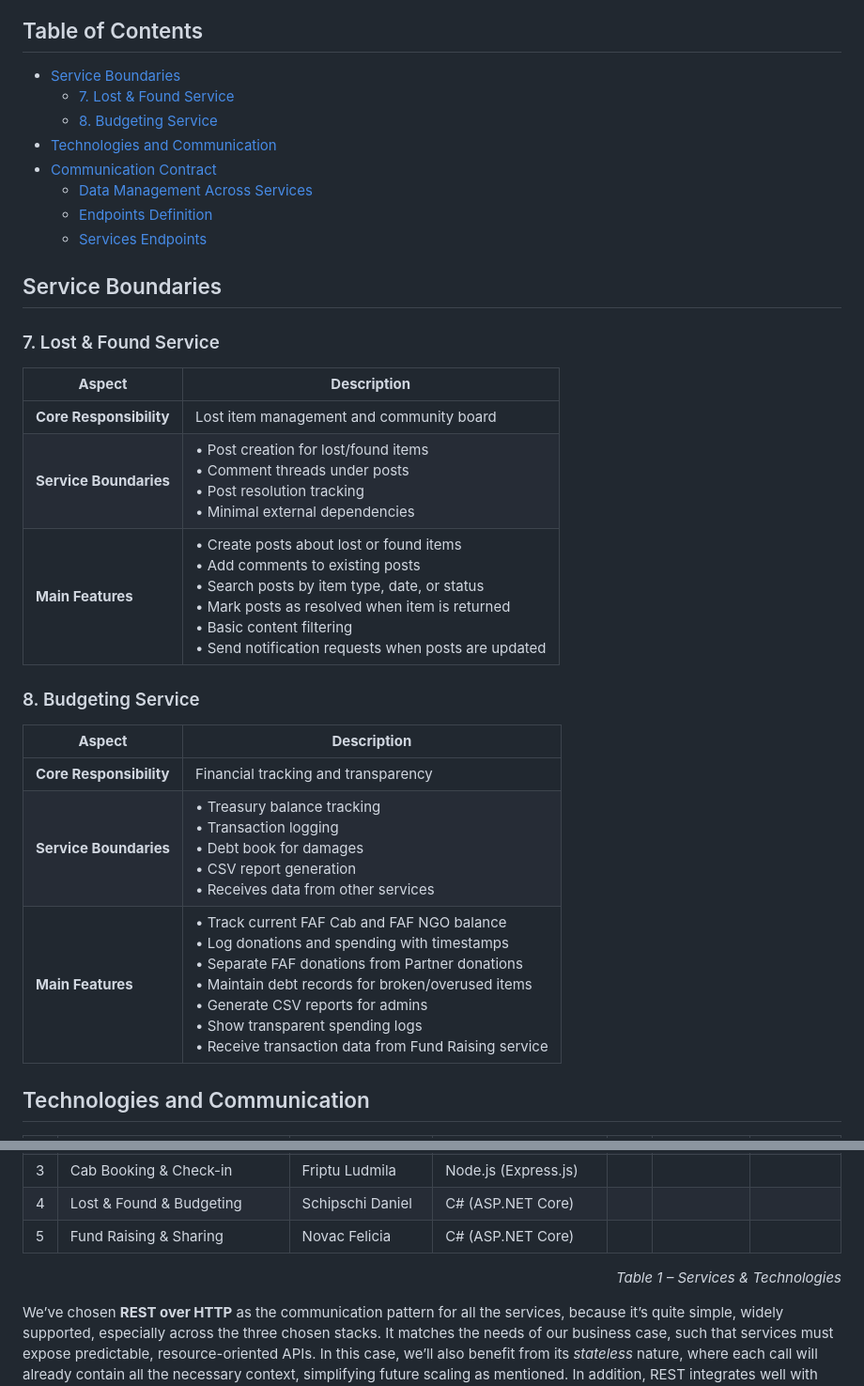
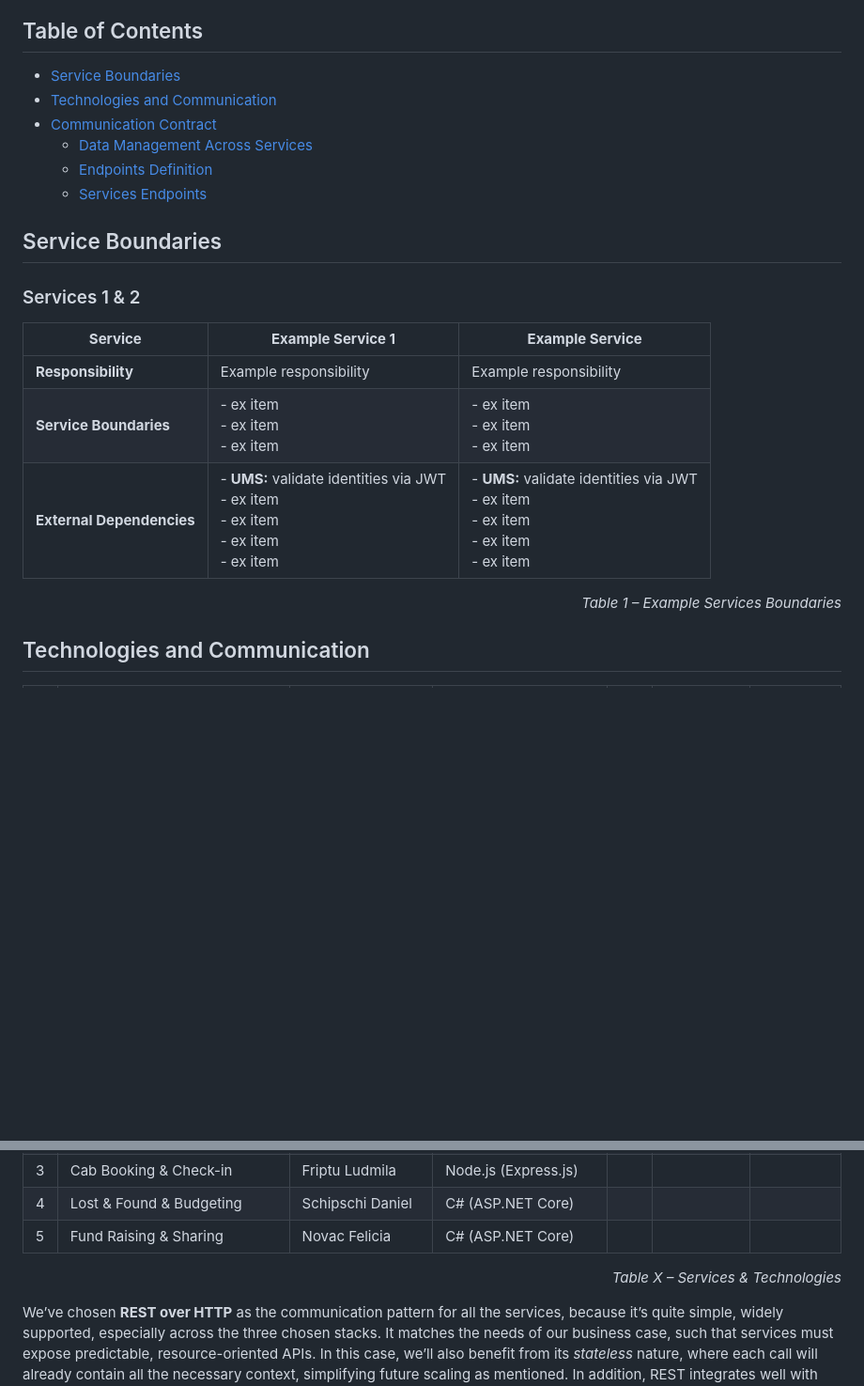
Before and after one commit to bytegrip/faf-mgmt, a Markdown page: README.md, 2 parts joined by grey strips. Shown at 94% size. Drawn GitHub-style; blank space fills up the shorter version.

Commit message:
Add template for service boundaries section

```diff
--- a/README.md
+++ b/README.md
@@ -2,8 +2,6 @@
 
 ## Table of Contents
 - [Service Boundaries](#service-boundaries)
-    - [7. Lost & Found Service](#7-lost--found-service)
-    - [8. Budgeting Service](#8-budgeting-service)
 - [Technologies and Communication](#technologies-and-communication)
 - [Communication Contract](#communication-contract)
   -  [Data Management Across Services](#data-management-across-services)
@@ -11,18 +9,28 @@
   - [Services Endpoints](#services-eps)
 ## Service Boundaries
 
-### 7. Lost & Found Service
+### Services 1 & 2
+| **Service**               | **Example Service 1**                                                                       | **Example Service**                                                                        |
+|---------------------------|---------------------------------------------------------------------------------------------|--------------------------------------------------------------------------------------------|
+| **Responsibility**        | Example responsibility                                                                      | Example responsibility                                                                     |
+| **Service Boundaries**    | - ex item <br>- ex item <br>- ex item                                                       | - ex item <br>- ex item <br>- ex item                                                      |
+| **External Dependencies** | - **UMS:** validate identities via JWT<br>- ex item <br>- ex item<br>- ex item<br>- ex item | - **UMS:** validate identities via JWT<br>- ex item <br>- ex item<br>- ex item<br>- ex item |
+<p align="right"><i>Table 1 – Example Services Boundaries</i></p>
 
-| **Aspect** | **Description** |
-|------------|-----------------|
-| **Core Responsibility** | Lost item management and community board |
-| **Service Boundaries** | • Post creation for lost/found items<br>• Comment threads under posts<br>• Post resolution tracking<br>• Minimal external dependencies |
-| **Main Features** | • Create posts about lost or found items<br>• Add comments to existing posts<br>• Search posts by item type, date, or status<br>• Mark posts as resolved when item is returned<br>• Basic content filtering<br>• Send notification requests when posts are updated |
 
-### 8. Budgeting Service
+[//]: # (### 7. Lost & Found Service)
 
-| **Aspect** | **Description** |
-|------------|-----------------|
-| **Core Responsibility** | Financial tracking and transparency |
-| **Service Boundaries** | • Treasury balance tracking<br>• Transaction logging<br>• Debt book for damages<br>• CSV report generation<br>• Receives data from other services |
-| **Main Features** | • Track current FAF Cab and FAF NGO balance<br>• Log donations and spending with timestamps<br>• Separate FAF donations from Partner donations<br>• Maintain debt records for broken/overused items<br>• Generate CSV reports for admins<br>• Show transparent spending logs<br>• Receive transaction data from Fund Raising service |
+[//]: # ()
+[//]: # (| **Aspect** | **Description** |)
+
+[//]: # (|------------|-----------------|)
+
+[//]: # (| **Core Responsibility** | Lost item management and community board |)
+
+[//]: # (| **Service Boundaries** | • Post creation for lost/found items<br>• Comment threads under posts<br>• Post resolution tracking<br>• Minimal external dependencies |)
+
+[//]: # (| **Main Features** | • Create posts about lost or found items<br>• Add comments to existing posts<br>• Search posts by item type, date, or status<br>• Mark posts as resolved when item is returned<br>• Basic content filtering<br>• Send notification requests when posts are updated |)
+
+[//]: # ()
+[//]: # (### 8. Budgeting Service)
+
@@ -36,7 +54,7 @@
 | 3 | Cab Booking & Check-in         | Friptu Ludmila      | Node.js (Express.js) |     |            |     |
 | 4 | Lost & Found & Budgeting       | Schipschi Daniel    | C# (ASP.NET Core)    |     |            |    |
 | 5 | Fund Raising & Sharing         | Novac Felicia       | C# (ASP.NET Core)    |     |            |       |
-<p align="right"><i>Table 1 – Services & Technologies</i></p>
+<p align="right"><i>Table X – Services & Technologies</i></p>
 
 We’ve chosen **REST over HTTP** as the communication pattern for all the services, because it’s quite simple, widely supported, especially across the three chosen stacks. It matches the needs of our business case, such that services must expose predictable, resource-oriented APIs. In this case, we’ll also benefit from its _stateless_ nature, where each call will already contain all the necessary context, simplifying future scaling as mentioned. In addition, REST integrates well with _Swagger_, making it easier to document and test, which in our case is very important you know :)
 But of course there are trade-offs. REST is not optimal for real-time features, as in our case is the Communication Service, since it lacks streaming or push support. It also increases coupling because services must call each other directly to complete workflows. Even so, given that most of our operations are transactional, we’re ok )
```
Also changed, not shown: other parts of README.md (+10 -0 lines).
